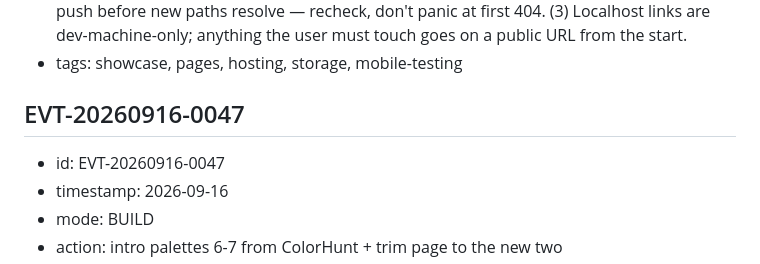
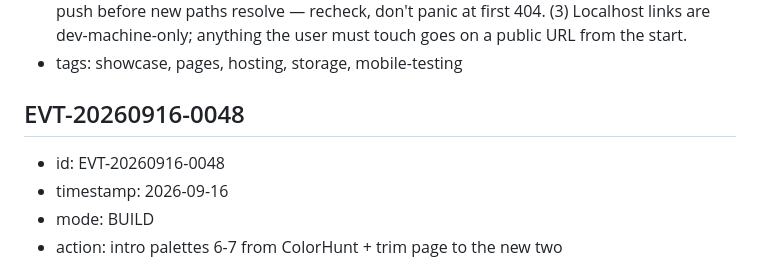
Before and after one commit to amworx/durus, a Markdown page: memory/events.md, the part around the change. Rendered like a GitHub page.

Commit message:
docs(memory): fix duplicate EVT-20260916-0047 (palettes event is 0048)

```diff
--- a/memory/events.md
+++ b/memory/events.md
@@ -734,8 +734,8 @@ eports) and unique constraint on (student_id, month). |
 - lessons: (1) Supabase Storage is a file host, not a web host — never assume it renders HTML; verify Content-Type as served, not as uploaded. (2) GitHub Pages needs ~2 min after push before new paths resolve — recheck, don't panic at first 404. (3) Localhost links are dev-machine-only; anything the user must touch goes on a public URL from the start.
 - tags: showcase, pages, hosting, storage, mobile-testing
 
-## EVT-20260916-0047
-- id: EVT-20260916-0047
+## EVT-20260916-0048
+- id: EVT-20260916-0048
 - timestamp: 2026-09-16
 - mode: BUILD
 - action: intro palettes 6-7 from ColorHunt + trim page to the new two
```
